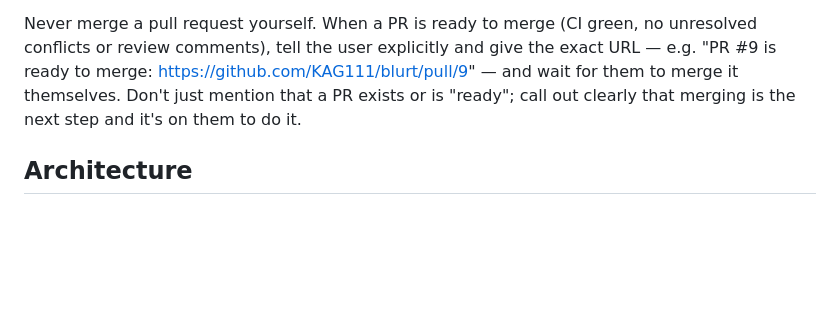
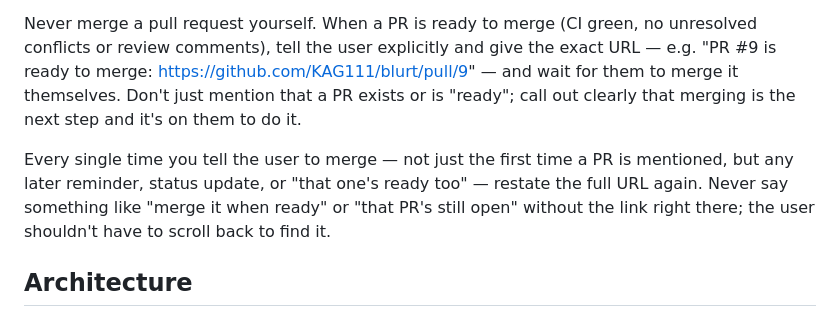
Before and after one commit to KAG111/blurt, a Markdown page: CLAUDE.md, the part around the change. GitHub-like rendering; blank space fills up the shorter version.

Commit message:
Clarify: always restate the PR link on every merge reminder
Not just the first time a PR is mentioned as ready — any later
status update or reminder needs the full URL right there too.

```diff
--- a/CLAUDE.md
+++ b/CLAUDE.md
@@ -50,6 +50,11 @@ unresolved conflicts or review comments), tell the user explicitly and give the
 URL — e.g. "PR #9 is ready to merge: https://github.com/KAG111/blurt/pull/9" — and wait
 for them to merge it themselves. Don't just mention that a PR exists or is "ready";
 call out clearly that merging is the next step and it's on them to do it.
+
+Every single time you tell the user to merge — not just the first time a PR is
+mentioned, but any later reminder, status update, or "that one's ready too" — restate
+the full URL again. Never say something like "merge it when ready" or "that PR's still
+open" without the link right there; the user shouldn't have to scroll back to find it.
 
 ## Architecture
 
```
